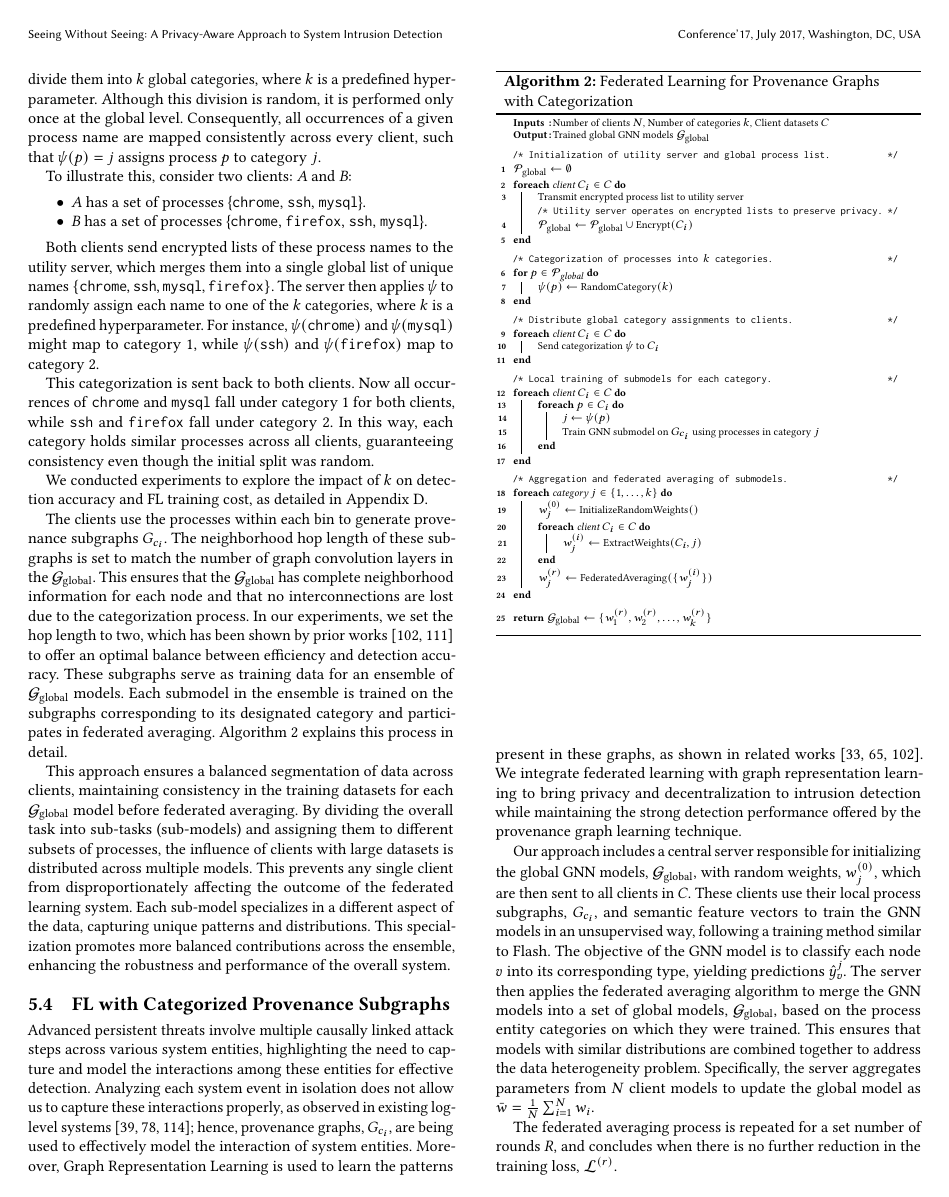
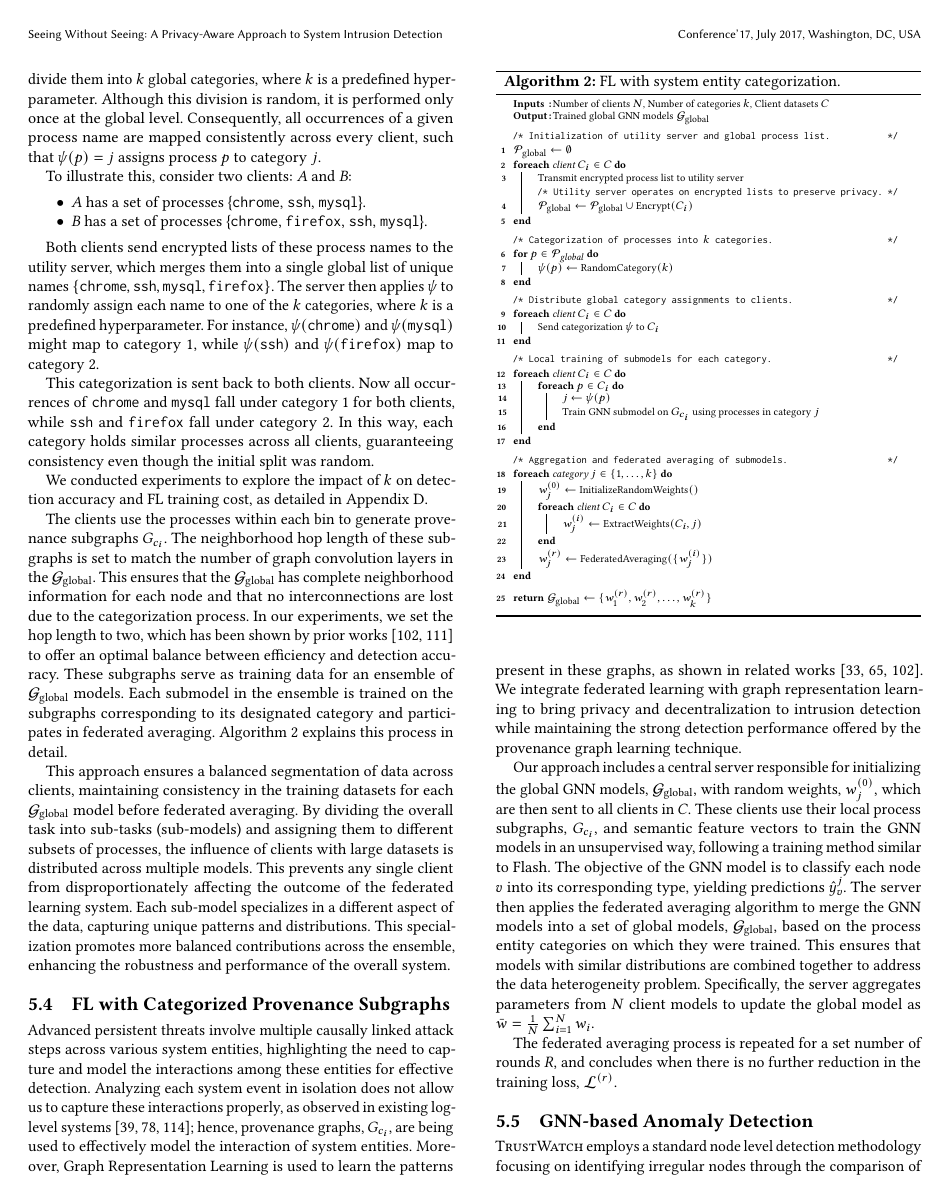
Before and after one commit to DART-Laboratory/gestalt, a LaTeX paper (paper/main.tex, which reads paper/design.tex): page 7 of 18. Compiled offline with pdfLaTeX.

Commit message:
updated algorithm

```diff
--- a/paper/design.tex
+++ b/paper/design.tex
@@ -247,7 +247,7 @@ This approach ensures a balanced segmentation of data across clients, maintainin
   \BlankLine
   \Return $\mathcal{G}_{\text{global}} \leftarrow \{w_1^{(r)}, w_2^{(r)}, \ldots, w_k^{(r)}\}$\\
   \BlankLine
-  \caption{Federated Learning for Provenance Graphs with Categorization}
+  \caption{FL with system entity categorization.}
   \label{alg:federated_provenance}
   \end{algorithm}
 
```
